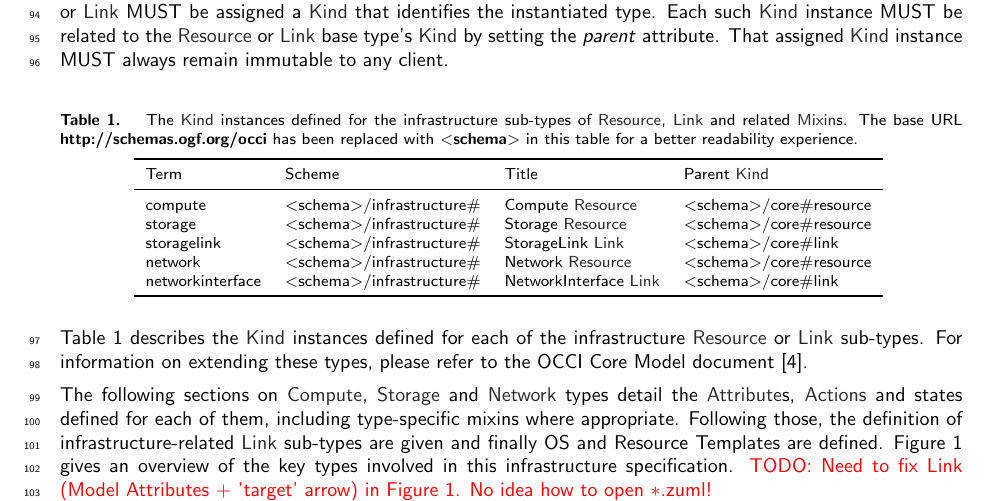
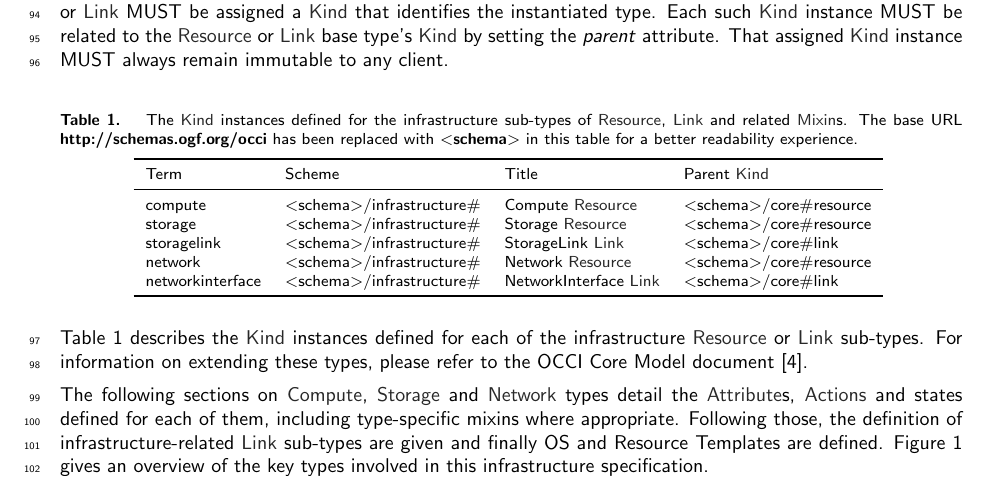
Before and after one commit to occiware/occi-wg, a LaTeX document (infrastructure.tex): part of page 4 of 17, cut so that both start at the same text. Compiled offline with pdfLaTeX.

Commit message:
Removed old TODO, fixed trailing spaces

```diff
--- a/infrastructure.tex
+++ b/infrastructure.tex
@@ -189,7 +189,6 @@ Following those, the definition of infrastructure-related \hl{Link}
 sub-types are given and finally OS and Resource Templates
 are defined. Figure~\ref{fig:infra_uml} gives an overview of
 the key types involved in this infrastructure specification.
-\todo{Need to fix Link (Model Attributes + 'target' arrow) in Figure~\ref{fig:infra_uml}. No idea how to open $\ast$.zuml!}
 
 \subsection{Compute}
 The \hl{Compute} type represents a generic information processing
```
